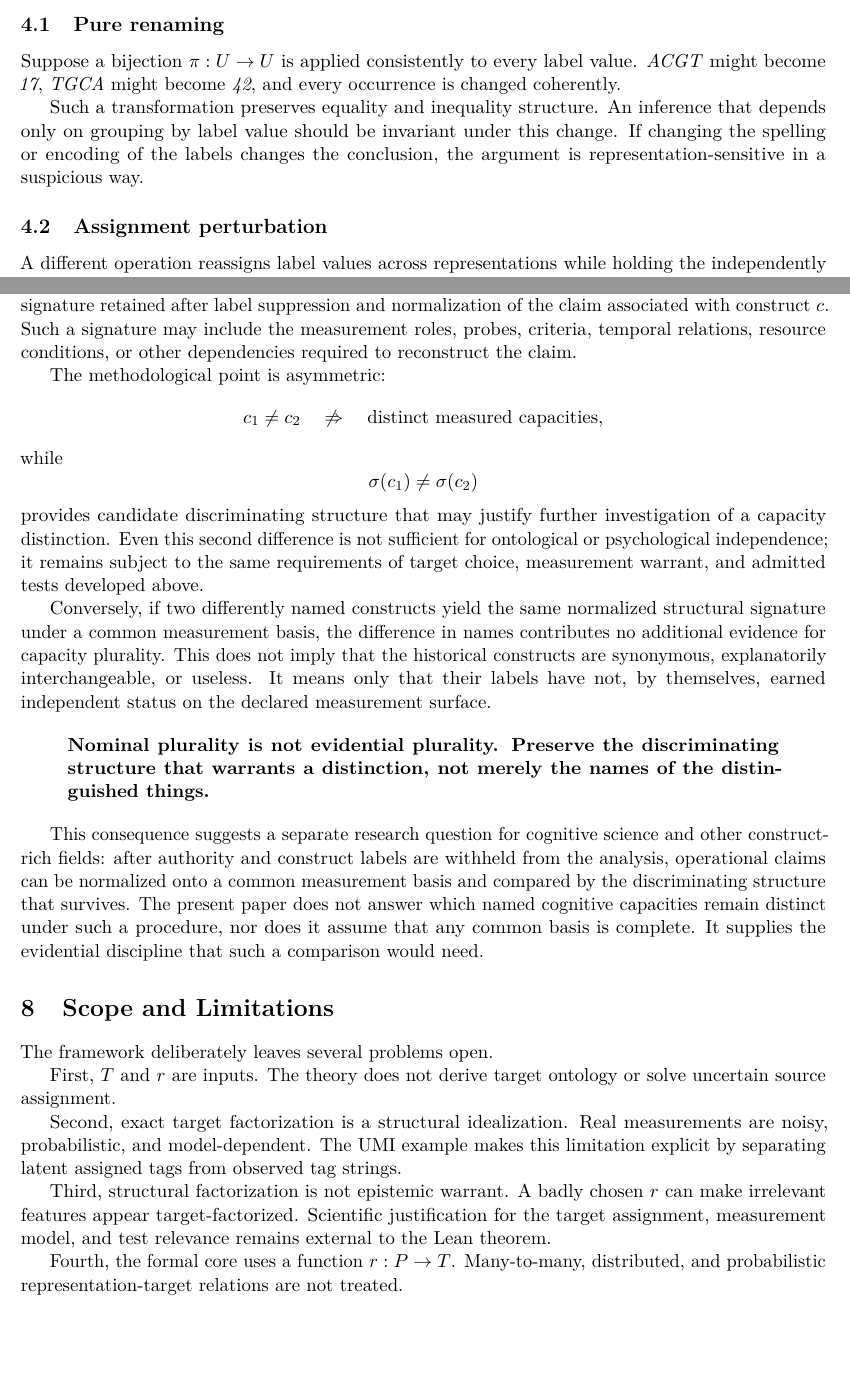
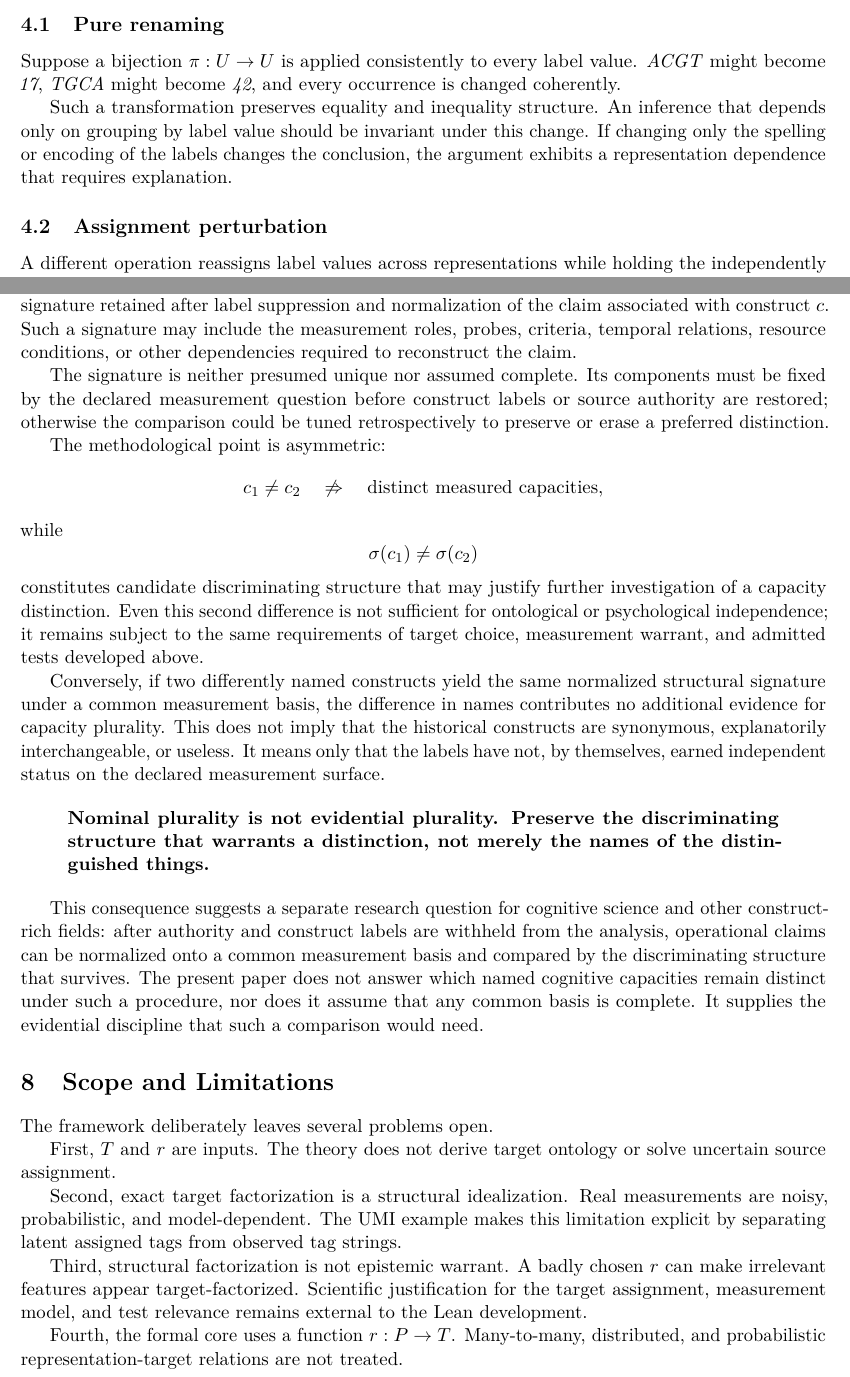
Before and after one commit to rinsakamo/relay-theory, a LaTeX paper (paper/main.tex): two parts of pages 6 and 9 of 11, joined at a grey line, cut so that both start at the same text, the shorter picture padded with empty space. Compiled offline with pdfLaTeX.

Commit message:
Polish final Paper 1 terminology and grammar

```diff
--- a/paper/main.tex
+++ b/paper/main.tex
@@ -281,7 +281,7 @@ The phrase relabeling invariance can hide two importantly different perturbation
 
 Suppose a bijection \(\pi:U\to U\) is applied consistently to every label value. \emph{ACGT} might become \emph{17}, \emph{TGCA} might become \emph{42}, and every occurrence is changed coherently.
 
-Such a transformation preserves equality and inequality structure. An inference that depends only on grouping by label value should be invariant under this change. If changing the spelling or encoding of the labels changes the conclusion, the argument is representation-sensitive in a suspicious way.
+Such a transformation preserves equality and inequality structure. An inference that depends only on grouping by label value should be invariant under this change. If changing only the spelling or encoding of the labels changes the conclusion, the argument exhibits a representation dependence that requires explanation.
 
 \subsection{Assignment perturbation}
 
@@ -358,5 +358,7 @@ The same discipline can be applied one level above object identification, to the
 
 Let \(C\) be a set of theoretical construct labels, and let \(\sigma(c)\) denote the operational structural signature retained after label suppression and normalization of the claim associated with construct \(c\). Such a signature may include the measurement roles, probes, criteria, temporal relations, resource conditions, or other dependencies required to reconstruct the claim.
+
+The signature is neither presumed unique nor assumed complete. Its components must be fixed by the declared measurement question before construct labels or source authority are restored; otherwise the comparison could be tuned retrospectively to preserve or erase a preferred distinction.
 
 The methodological point is asymmetric:
 \[
@@ -368,9 +370,9 @@ while
 \[
 \sigma(c_1)\neq\sigma(c_2)
 \]
-provides candidate discriminating structure that may justify further investigation of a capacity distinction. Even this second difference is not sufficient for ontological or psychological independence; it remains subject to the same requirements of target choice, measurement warrant, and admitted tests developed above.
+constitutes candidate discriminating structure that may justify further investigation of a capacity distinction. Even this second difference is not sufficient for ontological or psychological independence; it remains subject to the same requirements of target choice, measurement warrant, and admitted tests developed above.
 
-Conversely, if two differently named constructs yield the same normalized structural signature under a common measurement basis, the difference in names contributes no additional evidence for capacity plurality. This does not imply that the historical constructs are synonymous, explanatorily interchangeable, or useless. It means only that their labels have not, by themselves, earned independent status on the declared measurement surface.
+Conversely, if two differently named constructs yield the same normalized structural signature under a common measurement basis, the difference in names contributes no additional evidence for capacity plurality. This does not imply that the historical constructs are synonymous, explanatorily interchangeable, or useless. It means only that the labels have not, by themselves, earned independent status on the declared measurement surface.
 
 \begin{quote}
 \textbf{Nominal plurality is not evidential plurality. Preserve the discriminating structure that warrants a distinction, not merely the names of the distinguished things.}
@@ -386,7 +388,7 @@ First, \(T\) and \(r\) are inputs. The theory does not derive target ontology or
 
 Second, exact target factorization is a structural idealization. Real measurements are noisy, probabilistic, and model-dependent. The UMI example makes this limitation explicit by separating latent assigned tags from observed tag strings.
 
-Third, structural factorization is not epistemic warrant. A badly chosen \(r\) can make irrelevant features appear target-factorized. Scientific justification for the target assignment, measurement model, and test relevance remains external to the Lean theorem.
+Third, structural factorization is not epistemic warrant. A badly chosen \(r\) can make irrelevant features appear target-factorized. Scientific justification for the target assignment, measurement model, and test relevance remains external to the Lean development.
 
 Fourth, the formal core uses a function \(r:P\to T\). Many-to-many, distributed, and probabilistic representation-target relations are not treated.
 
```
Also changed, not shown: paper/main.tex (14 more changed lines).
